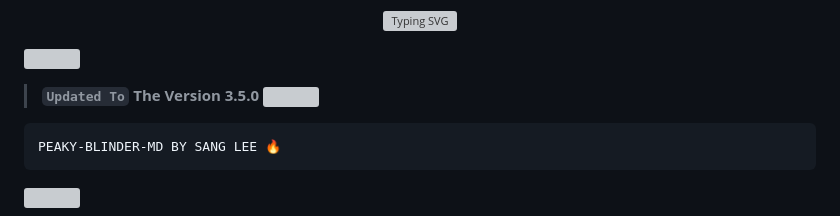
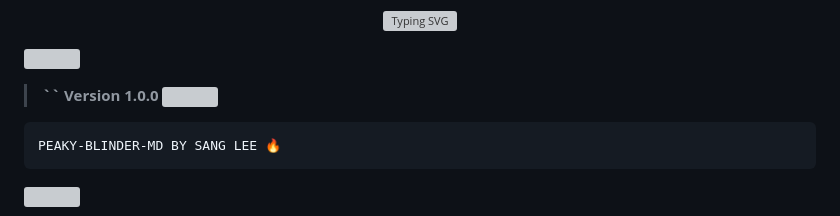
Before and after one commit to spark-x1/PEAKY-BLINDER-MD, a Markdown page: README.md, the part around the change. Drawn GitHub-style; grey boxes are pictures that could not be loaded.

````diff
--- a/README.md
+++ b/README.md
@@ -12,7 +12,7 @@
 
 <a><img src='https://i.imgur.com/LyHic3i.gif'/>
 
-> **`Updated To` The Version 3.5.0**
+> **`` Version 1.0.0**
 <a><img src='https://i.imgur.com/LyHic3i.gif'/>
 
 ```
````
